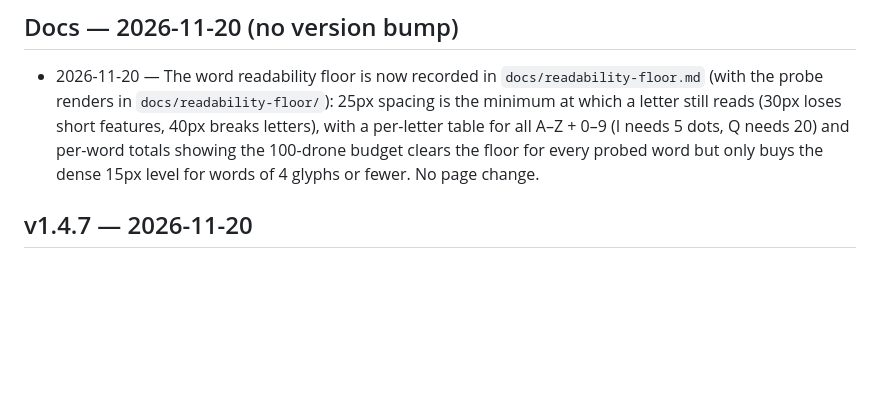
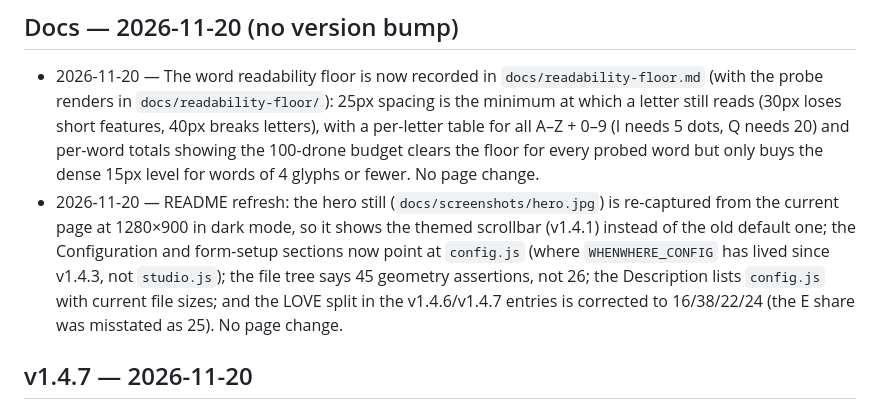
Before and after one commit to enonymous1/whenwhere-drone-light-shows, a Markdown page: CHANGELOG.md, the part around one of its changes. Drawn GitHub-style; blank space fills up the shorter version.

```diff
--- a/CHANGELOG.md
+++ b/CHANGELOG.md
@@ -12,6 +12,7 @@ at the top of `index.html` and add a section below.
 ## Docs — 2026-11-20 (no version bump)
 
 - 2026-11-20 — The word readability floor is now recorded in `docs/readability-floor.md` (with the probe renders in `docs/readability-floor/`): 25px spacing is the minimum at which a letter still reads (30px loses short features, 40px breaks letters), with a per-letter table for all A–Z + 0–9 (I needs 5 dots, Q needs 20) and per-word totals showing the 100-drone budget clears the floor for every probed word but only buys the dense 15px level for words of 4 glyphs or fewer. No page change.
+- 2026-11-20 — README refresh: the hero still (`docs/screenshots/hero.jpg`) is re-captured from the current page at 1280×900 in dark mode, so it shows the themed scrollbar (v1.4.1) instead of the old default one; the Configuration and form-setup sections now point at `config.js` (where `WHENWHERE_CONFIG` has lived since v1.4.3, not `studio.js`); the file tree says 45 geometry assertions, not 26; the Description lists `config.js` with current file sizes; and the LOVE split in the v1.4.6/v1.4.7 entries is corrected to 16/38/22/24 (the E share was misstated as 25). No page change.
 
 ## v1.4.7 — 2026-11-20
 
```
Also changed, not shown: other parts of CHANGELOG.md (+2 -2 lines), README.md (+23 -16 lines), docs/screenshots/hero.jpg.
